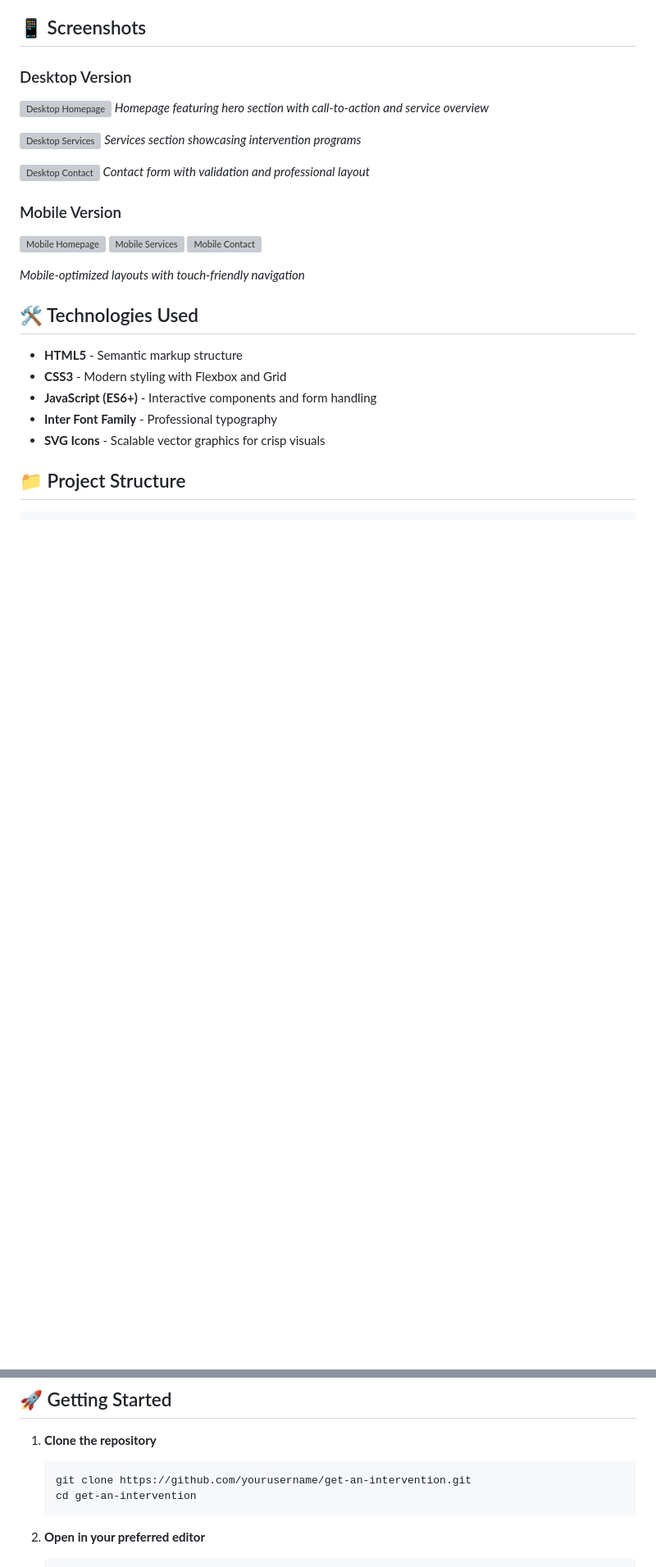
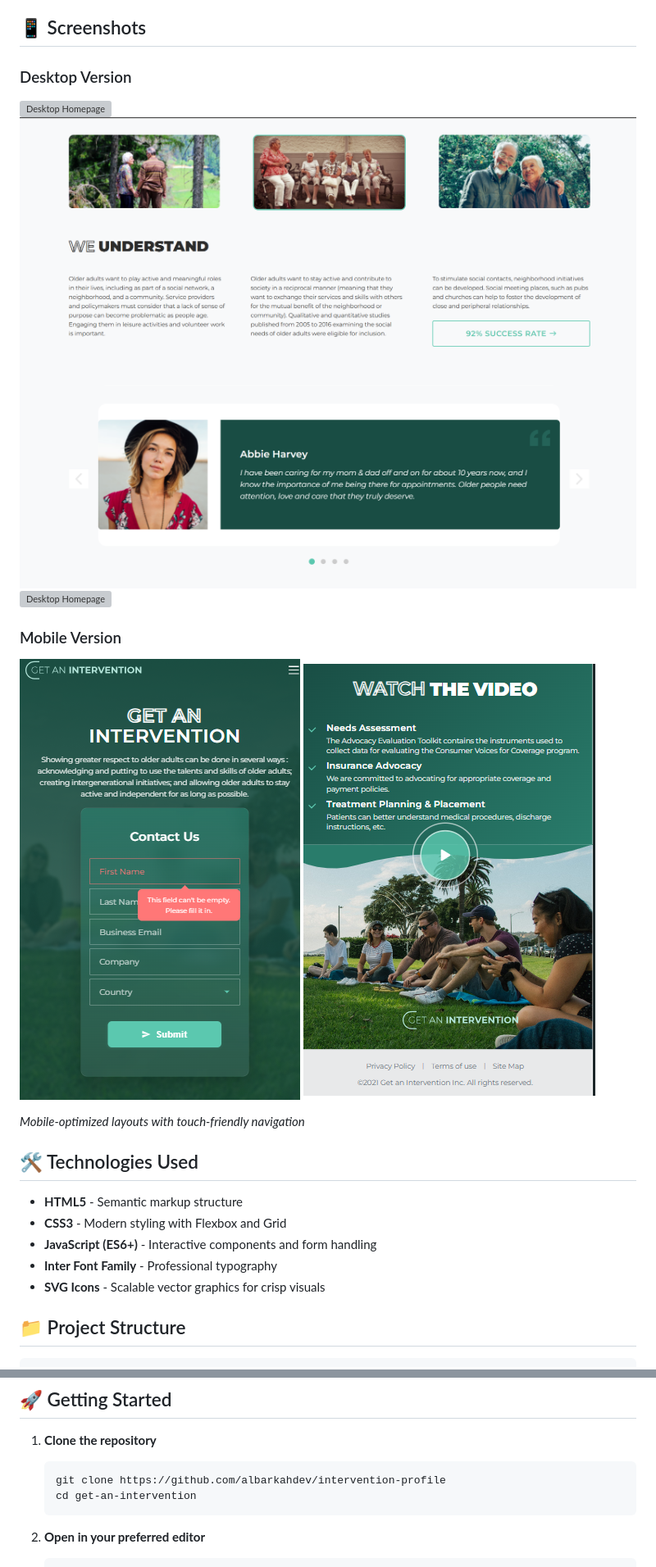
Before and after one commit to albarkahdev/intervention-profile, a Markdown page: README.md, 2 parts joined by grey strips. Shown: that part at 82% size. Drawn GitHub-style; blank space fills up the shorter version; grey boxes are pictures that could not be loaded.

````diff
--- a/README.md
+++ b/README.md
@@ -13,17 +13,14 @@ A modern, responsive healthcare website for intervention services featuring a cl
 ## 📱 Screenshots
 
 ### Desktop Version
-![Desktop Homepage](assets/images/screenshots/desktop-home.png)
-*Homepage featuring hero section with call-to-action and service overview*
-
-![Desktop Services](assets/images/screenshots/desktop-services.png)
-*Services section showcasing intervention programs*
-
-![Desktop Contact](assets/images/screenshots/desktop-contact.png)
-*Contact form with validation and professional layout*
+![Desktop Homepage](assets/screenshots/Desktop-1.png)
+![Desktop Homepage](assets/screenshots/Desktop-2.png)
+![Desktop Homepage](assets/screenshots/Desktop-3.png)
+![Desktop Homepage](assets/screenshots/Desktop-4.png)
 
 ### Mobile Version
-![Mobile Homepage](assets/images/screenshots/mobile-home.png) ![Mobile Services](assets/images/screenshots/mobile-services.png) ![Mobile Contact](assets/images/screenshots/mobile-contact.png)
+![Mobile Homepage](assets/screenshots/Mobile-1.png)
+![Mobile Homepage](assets/screenshots/Mobile-2.png)
 
 *Mobile-optimized layouts with touch-friendly navigation*
 
@@ -72,7 +69,7 @@ get-an-intervention/
 
 1. **Clone the repository**
    ```bash
-   git clone https://github.com/yourusername/get-an-intervention.git
+   git clone https://github.com/albarkahdev/intervention-profile
    cd get-an-intervention
    ```
 
````
